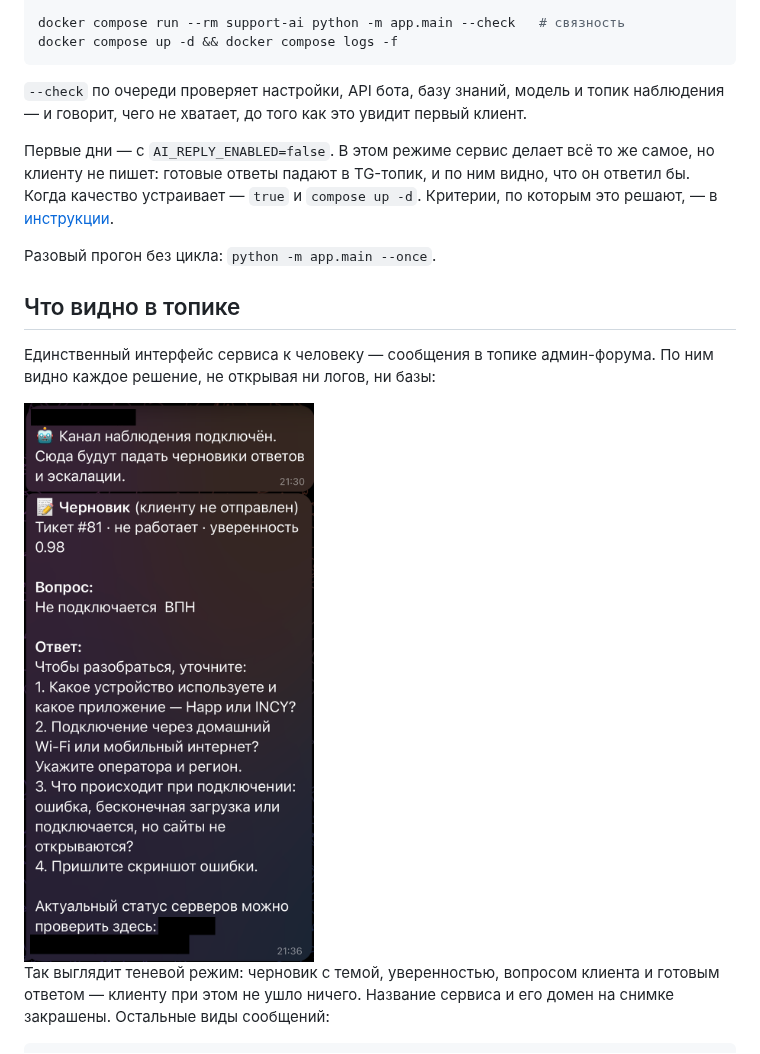
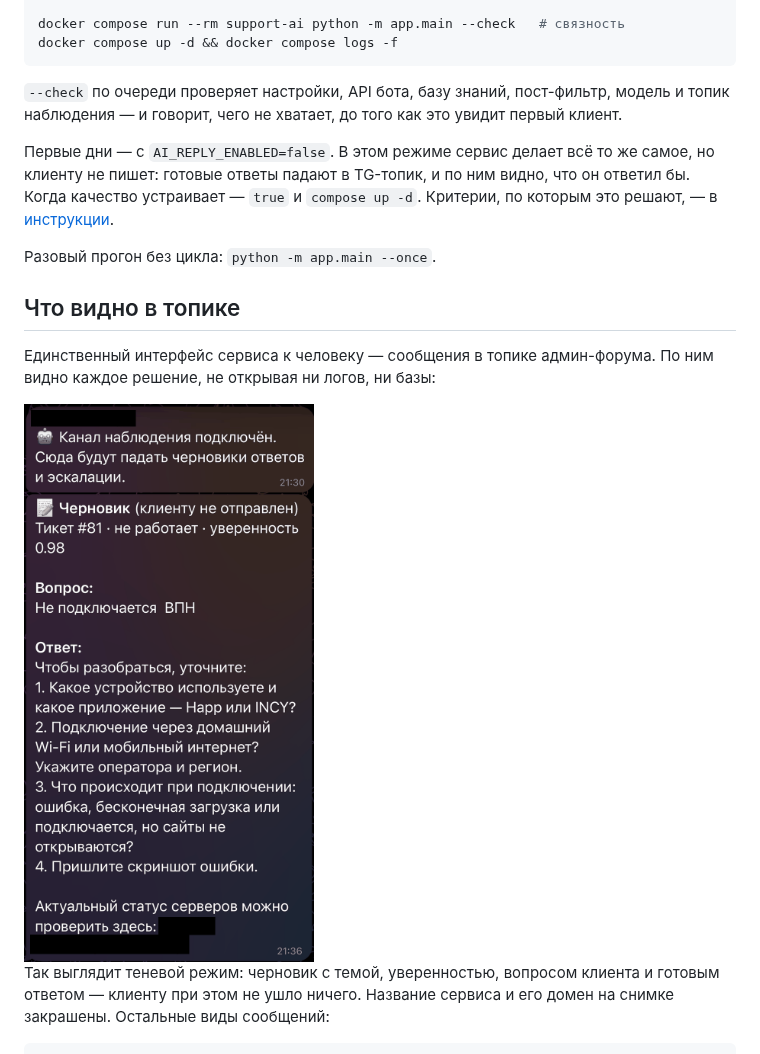
Before and after one commit to AirP0WeR/bedolaga-support, a Markdown page: README.md, the part around the change. GitHub-like rendering; pictures changed too: docs/screenshots/topic.png.

````diff
--- a/README.md
+++ b/README.md
@@ -68,9 +68,9 @@ docker compose run --rm support-ai python -m app.main --check   # связнос
 docker compose up -d && docker compose logs -f
 ```
 
-`--check` по очереди проверяет настройки, API бота, базу знаний, модель и
-топик наблюдения — и говорит, чего не хватает, до того как это увидит первый
-клиент.
+`--check` по очереди проверяет настройки, API бота, базу знаний, пост-фильтр,
+модель и топик наблюдения — и говорит, чего не хватает, до того как это
+увидит первый клиент.
 
 Первые дни — с `AI_REPLY_ENABLED=false`. В этом режиме сервис делает всё то
 же самое, но клиенту не пишет: готовые ответы падают в TG-топик, и по ним
````
Also changed, not shown: CHANGELOG.md (+3 -2 lines), docs/deploy.md (+5 -2 lines), 4 other files.
